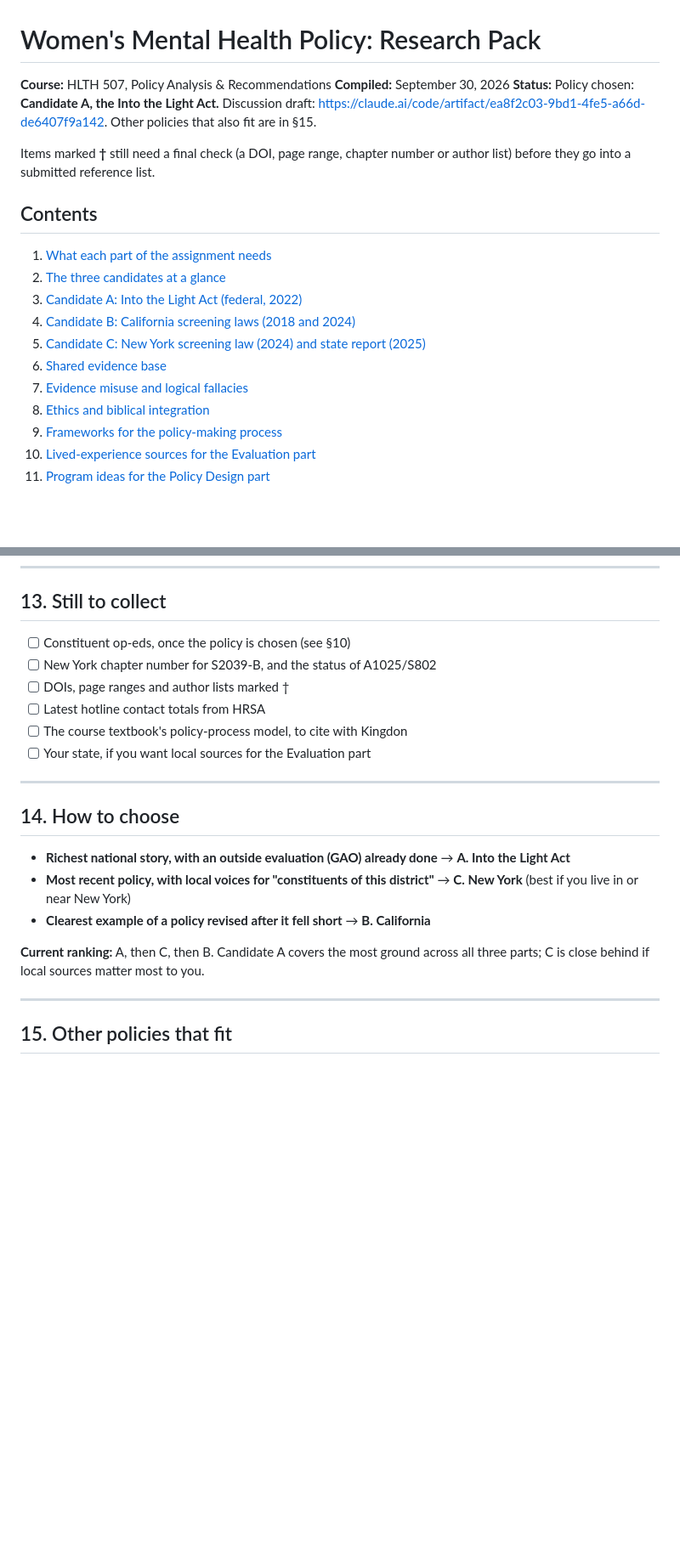
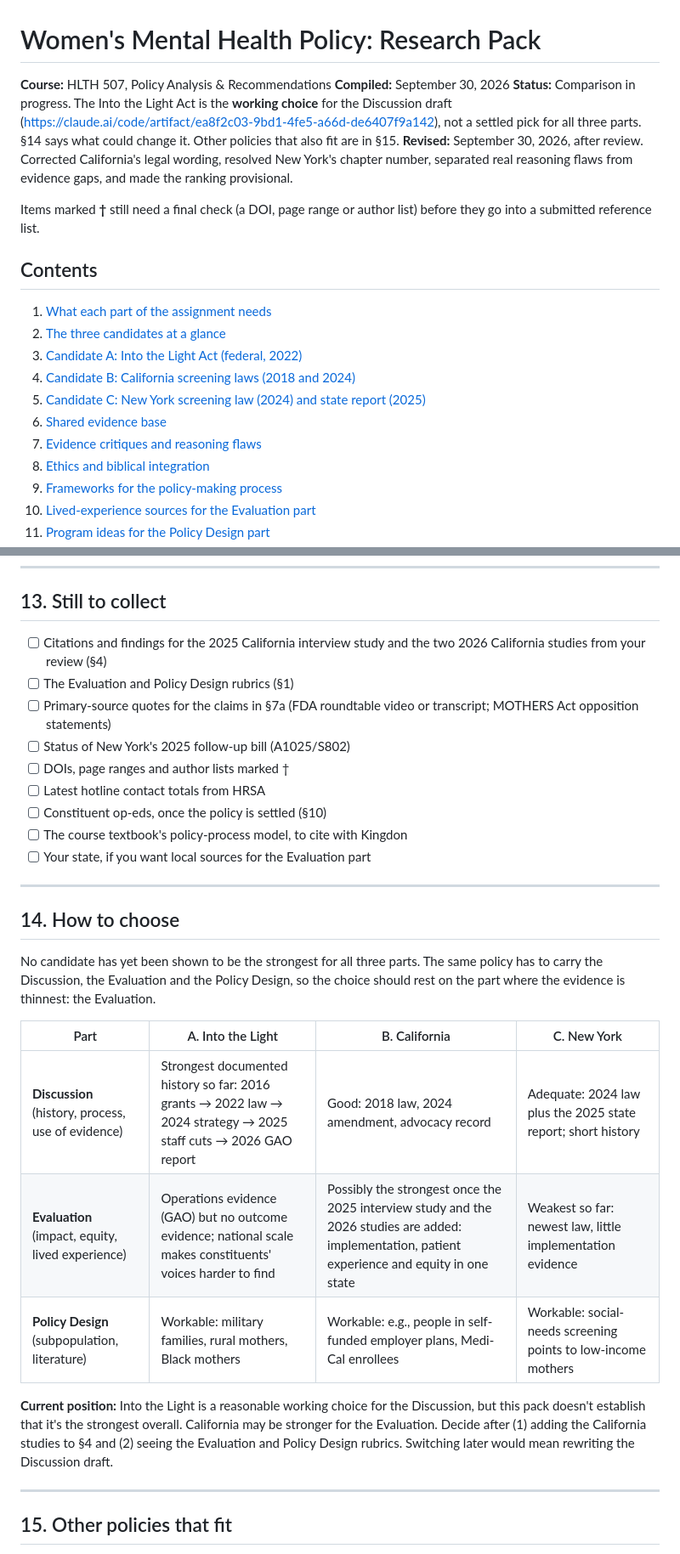
Before and after one commit to adebowa96/Research, a Markdown page: HLTH507-Policy-Analysis/research-pack.md, 2 parts joined by grey strips. Shown at 85% size. Drawn GitHub-style; blank space fills up the shorter version.

```diff
--- a/HLTH507-Policy-Analysis/research-pack.md
+++ b/HLTH507-Policy-Analysis/research-pack.md
@@ -2,9 +2,10 @@
 
 **Course:** HLTH 507, Policy Analysis & Recommendations
 **Compiled:** September 30, 2026
-**Status:** Policy chosen: **Candidate A, the Into the Light Act.** Discussion draft: https://claude.ai/code/artifact/ea8f2c03-9bd1-4fe5-a66d-de6407f9a142. Other policies that also fit are in §15.
+**Status:** Comparison in progress. The Into the Light Act is the **working choice** for the Discussion draft (https://claude.ai/code/artifact/ea8f2c03-9bd1-4fe5-a66d-de6407f9a142), not a settled pick for all three parts. §14 says what could change it. Other policies that also fit are in §15.
+**Revised:** September 30, 2026, after review. Corrected California's legal wording, resolved New York's chapter number, separated real reasoning flaws from evidence gaps, and made the ranking provisional.
 
-Items marked **†** still need a final check (a DOI, page range, chapter number or author list) before they go into a submitted reference list.
+Items marked **†** still need a final check (a DOI, page range or author list) before they go into a submitted reference list.
 
 ## Contents
 
@@ -14,7 +15,7 @@ Items marked **†** still need a final check (a DOI, page range, chapter number
 4. [Candidate B: California screening laws (2018 and 2024)](#4-candidate-b-california-screening-laws-2018-and-2024)
 5. [Candidate C: New York screening law (2024) and state report (2025)](#5-candidate-c-new-york-screening-law-2024-and-state-report-2025)
 6. [Shared evidence base](#6-shared-evidence-base)
-7. [Evidence misuse and logical fallacies](#7-evidence-misuse-and-logical-fallacies)
+7. [Evidence critiques and reasoning flaws](#7-evidence-critiques-and-reasoning-flaws)
 8. [Ethics and biblical integration](#8-ethics-and-biblical-integration)
 9. [Frameworks for the policy-making process](#9-frameworks-for-the-policy-making-process)
 10. [Lived-experience sources for the Evaluation part](#10-lived-experience-sources-for-the-evaluation-part)
@@ -304,10 +328,13 @@ Web sources use the access date September 30, 2026; update it to the day you che
 
 ## 13. Still to collect
 
-- [ ] Constituent op-eds, once the policy is chosen (see §10)
-- [ ] New York chapter number for S2039-B, and the status of A1025/S802
+- [ ] Citations and findings for the 2025 California interview study and the two 2026 California studies from your review (§4)
+- [ ] The Evaluation and Policy Design rubrics (§1)
+- [ ] Primary-source quotes for the claims in §7a (FDA roundtable video or transcript; MOTHERS Act opposition statements)
+- [ ] Status of New York's 2025 follow-up bill (A1025/S802)
 - [ ] DOIs, page ranges and author lists marked †
 - [ ] Latest hotline contact totals from HRSA
+- [ ] Constituent op-eds, once the policy is settled (§10)
 - [ ] The course textbook's policy-process model, to cite with Kingdon
 - [ ] Your state, if you want local sources for the Evaluation part
 
@@ -315,11 +342,15 @@ Web sources use the access date September 30, 2026; update it to the day you che
 
 ## 14. How to choose
 
-- **Richest national story, with an outside evaluation (GAO) already done** → **A. Into the Light Act**
-- **Most recent policy, with local voices for "constituents of this district"** → **C. New York** (best if you live in or near New York)
-- **Clearest example of a policy revised after it fell short** → **B. California**
+No candidate has yet been shown to be the strongest for all three parts. The same policy has to carry the Discussion, the Evaluation and the Policy Design, so the choice should rest on the part where the evidence is thinnest: the Evaluation.
 
-**Current ranking:** A, then C, then B. Candidate A covers the most ground across all three parts; C is close behind if local sources matter most to you.
+| Part | A. Into the Light | B. California | C. New York |
+|---|---|---|---|
+| **Discussion** (history, process, use of evidence) | Strongest documented history so far: 2016 grants → 2022 law → 2024 strategy → 2025 staff cuts → 2026 GAO report | Good: 2018 law, 2024 amendment, advocacy record | Adequate: 2024 law plus the 2025 state report; short history |
+| **Evaluation** (impact, equity, lived experience) | Operations evidence (GAO) but no outcome evidence; national scale makes constituents' voices harder to find | Possibly the strongest once the 2025 interview study and the 2026 studies are added: implementation, patient experience and equity in one state | Weakest so far: newest law, little implementation evidence |
+| **Policy Design** (subpopulation, literature) | Workable: military families, rural mothers, Black mothers | Workable: e.g., people in self-funded employer plans, Medi-Cal enrollees | Workable: social-needs screening points to low-income mothers |
+
+**Current position:** Into the Light is a reasonable working choice for the Discussion, but this pack doesn't establish that it's the strongest overall. California may be stronger for the Evaluation. Decide after (1) adding the California studies to §4 and (2) seeing the Evaluation and Policy Design rubrics. Switching later would mean rewriting the Discussion draft.
 
 ---
 
```
Also changed, not shown: other parts of HLTH507-Policy-Analysis/research-pack.md (+44 -21 lines).
